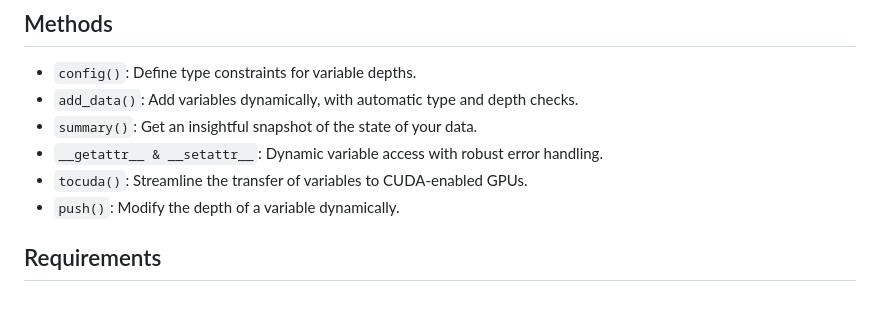
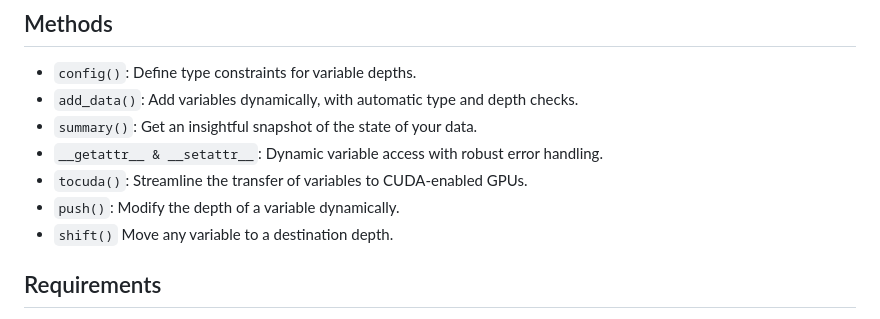
Before and after one commit to 1ssb/mangroves, a Markdown page: README.md, the part around the change. Rendered like a GitHub page.

Commit message:
Update README.md
Signed-off-by: Subhransu Bhattacharjee <bhattacharjeesekharsubhransu1@gmail.com>

```diff
--- a/README.md
+++ b/README.md
@@ -23,6 +23,7 @@ Mangrove is a utility data structure designed to manage various types of data wi
 - `__getattr__ & __setattr__`: Dynamic variable access with robust error handling.
 - `tocuda()`: Streamline the transfer of variables to CUDA-enabled GPUs.
 - `push()`: Modify the depth of a variable dynamically.
+- `shift()` Move any variable to a destination depth.
 
 ## Requirements
 
```
